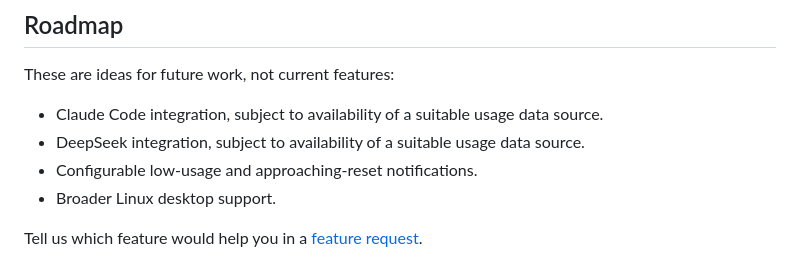
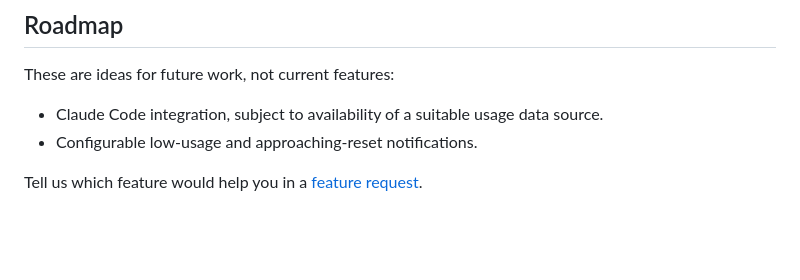
Before and after one commit to PyatkovVK/limits, a Markdown page: README.md, the part around the change. Rendered like a GitHub page; blank space fills up the shorter version.

```diff
--- a/README.md
+++ b/README.md
@@ -183,8 +183,6 @@ See [CHANGELOG.md](CHANGELOG.md) for release features. Limits uses the [MIT lice
 These are ideas for future work, not current features:
 
 - Claude Code integration, subject to availability of a suitable usage data source.
-- DeepSeek integration, subject to availability of a suitable usage data source.
 - Configurable low-usage and approaching-reset notifications.
-- Broader Linux desktop support.
 
 Tell us which feature would help you in a [feature request](https://github.com/PyatkovVK/limits/issues/new/choose).
```
Also changed, not shown: README.ru.md (+0 -2 lines).
